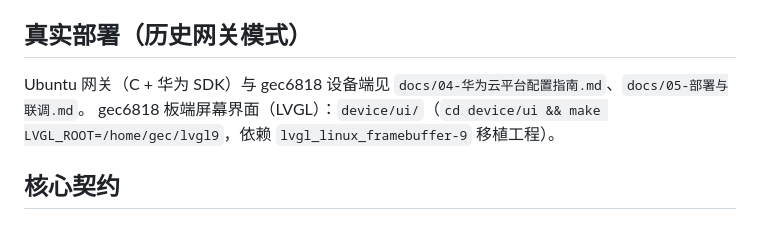
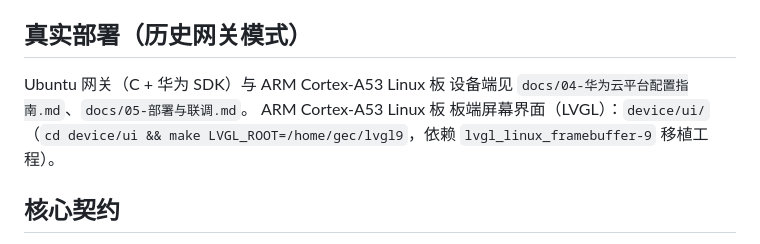
Before and after one commit to hgy043/cold-storage-monitoring-system, a Markdown page: README.md, the part around the change. Drawn GitHub-style.

```diff
--- a/README.md
+++ b/README.md
@@ -90,8 +90,8 @@ Windows 可一键：`scripts\start-all.bat`。详见 `docs/05-部署与联调.md
 
 ## 真实部署（历史网关模式）
 
-Ubuntu 网关（C + 华为 SDK）与 gec6818 设备端见 `docs/04-华为云平台配置指南.md`、`docs/05-部署与联调.md`。
-gec6818 板端屏幕界面（LVGL）：`device/ui/`（`cd device/ui && make LVGL_ROOT=/home/gec/lvgl9`，依赖 `lvgl_linux_framebuffer-9` 移植工程）。
+Ubuntu 网关（C + 华为 SDK）与 ARM Cortex-A53 Linux 板 设备端见 `docs/04-华为云平台配置指南.md`、`docs/05-部署与联调.md`。
+ ARM Cortex-A53 Linux 板 板端屏幕界面（LVGL）：`device/ui/`（`cd device/ui && make LVGL_ROOT=/home/gec/lvgl9`，依赖 `lvgl_linux_framebuffer-9` 移植工程）。
 
 ## 核心契约
 
```
